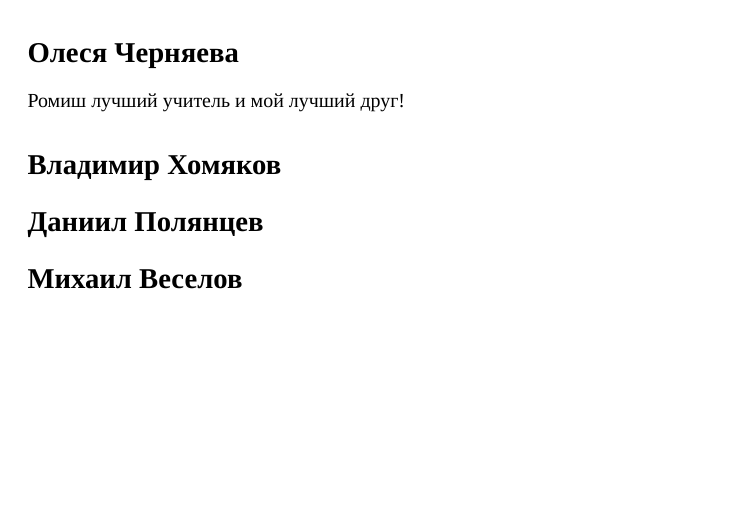
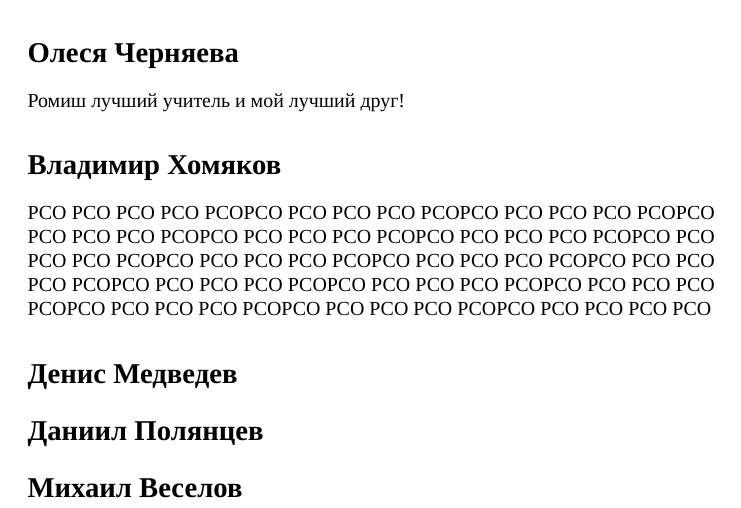
Before and after one commit to lpsztemp/11.03.02-thesis, a LaTeX document (paper.tex): part of the page, cut so that both start at the same text, the shorter picture padded with empty space. Compiled offline with XeLaTeX; a missing font is replaced by an installed copy or a similar font.

Commit message:
Добавил Мистера Дениса без Д, а с П

```diff
--- a/paper.tex
+++ b/paper.tex
@@ -15,6 +15,8 @@
 Ромиш лучший учитель и мой лучший друг!
 
 \section*{Владимир Хомяков}
+РСО РСО РСО РСО РСОРСО РСО РСО РСО РСОРСО РСО РСО РСО РСОРСО РСО РСО РСО РСОРСО РСО РСО РСО РСОРСО РСО РСО РСО РСОРСО РСО РСО РСО РСОРСО РСО РСО РСО РСОРСО РСО РСО РСО РСОРСО РСО РСО РСО РСОРСО РСО РСО РСО РСОРСО РСО РСО РСО РСОРСО РСО РСО РСО РСОРСО РСО РСО РСО РСОРСО РСО РСО РСО РСОРСО РСО РСО РСО РСО
+\section*{Денис Медведев}
 
 \section*{Даниил Полянцев}
 
```
